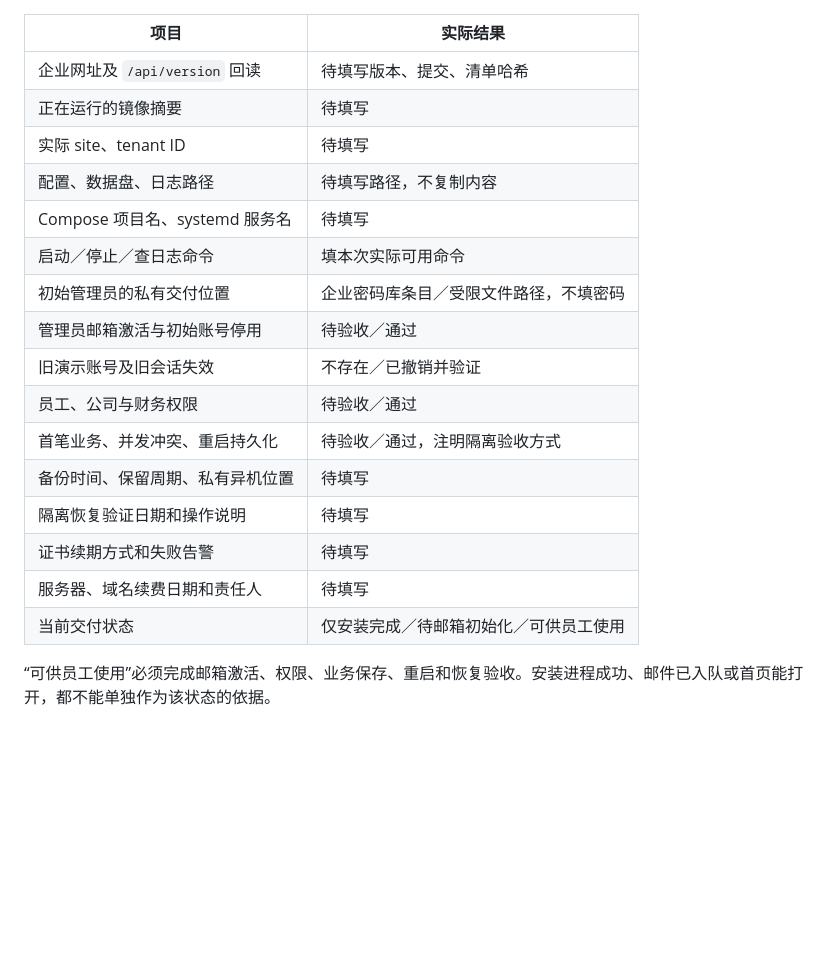
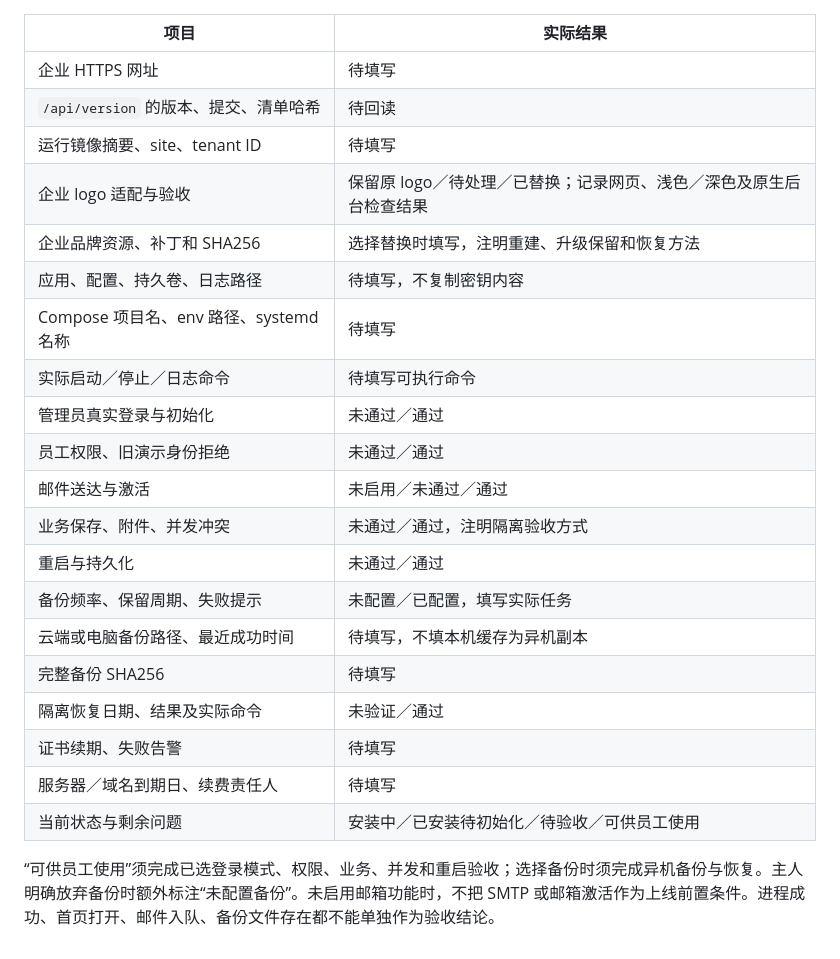
Before and after one commit to wuyinhust/trade-adept, a Markdown page: trade-order-system/docs/Tradept-部署信息与交接表.md, the part around one of its changes. Rendered like a GitHub page; blank space fills up the shorter version.

```diff
--- a/trade-order-system/docs/Tradept-部署信息与交接表.md
+++ b/trade-order-system/docs/Tradept-部署信息与交接表.md
@@ -39,21 +46,25 @@
 
 | 项目 | 实际结果 |
 |---|---|
-| 企业网址及 `/api/version` 回读 | 待填写版本、提交、清单哈希 |
-| 正在运行的镜像摘要 | 待填写 |
-| 实际 site、tenant ID | 待填写 |
-| 配置、数据盘、日志路径 | 待填写路径，不复制内容 |
-| Compose 项目名、systemd 服务名 | 待填写 |
-| 启动／停止／查日志命令 | 填本次实际可用命令 |
-| 初始管理员的私有交付位置 | 企业密码库条目／受限文件路径，不填密码 |
-| 管理员邮箱激活与初始账号停用 | 待验收／通过 |
-| 旧演示账号及旧会话失效 | 不存在／已撤销并验证 |
-| 员工、公司与财务权限 | 待验收／通过 |
-| 首笔业务、并发冲突、重启持久化 | 待验收／通过，注明隔离验收方式 |
-| 备份时间、保留周期、私有异机位置 | 待填写 |
-| 隔离恢复验证日期和操作说明 | 待填写 |
-| 证书续期方式和失败告警 | 待填写 |
-| 服务器、域名续费日期和责任人 | 待填写 |
-| 当前交付状态 | 仅安装完成／待邮箱初始化／可供员工使用 |
+| 企业 HTTPS 网址 | 待填写 |
+| `/api/version` 的版本、提交、清单哈希 | 待回读 |
+| 运行镜像摘要、site、tenant ID | 待填写 |
+| 企业 logo 适配与验收 | 保留原 logo／待处理／已替换；记录网页、浅色／深色及原生后台检查结果 |
+| 企业品牌资源、补丁和 SHA256 | 选择替换时填写，注明重建、升级保留和恢复方法 |
+| 应用、配置、持久卷、日志路径 | 待填写，不复制密钥内容 |
+| Compose 项目名、env 路径、systemd 名称 | 待填写 |
+| 实际启动／停止／日志命令 | 待填写可执行命令 |
+| 管理员真实登录与初始化 | 未通过／通过 |
+| 员工权限、旧演示身份拒绝 | 未通过／通过 |
+| 邮件送达与激活 | 未启用／未通过／通过 |
+| 业务保存、附件、并发冲突 | 未通过／通过，注明隔离验收方式 |
+| 重启与持久化 | 未通过／通过 |
+| 备份频率、保留周期、失败提示 | 未配置／已配置，填写实际任务 |
+| 云端或电脑备份路径、最近成功时间 | 待填写，不填本机缓存为异机副本 |
+| 完整备份 SHA256 | 待填写 |
+| 隔离恢复日期、结果及实际命令 | 未验证／通过 |
+| 证书续期、失败告警 | 待填写 |
+| 服务器／域名到期日、续费责任人 | 待填写 |
+| 当前状态与剩余问题 | 安装中／已安装待初始化／待验收／可供员工使用 |
 
-“可供员工使用”必须完成邮箱激活、权限、业务保存、重启和恢复验收。安装进程成功、邮件已入队或首页能打开，都不能单独作为该状态的依据。
+“可供员工使用”须完成已选登录模式、权限、业务、并发和重启验收；选择备份时须完成异机备份与恢复。主人明确放弃备份时额外标注“未配置备份”。未启用邮箱功能时，不把 SMTP 或邮箱激活作为上线前置条件。进程成功、首页打开、邮件入队、备份文件存在都不能单独作为验收结论。
```
Also changed, not shown: other parts of trade-order-system/docs/Tradept-部署信息与交接表.md (+35 -28 lines).
